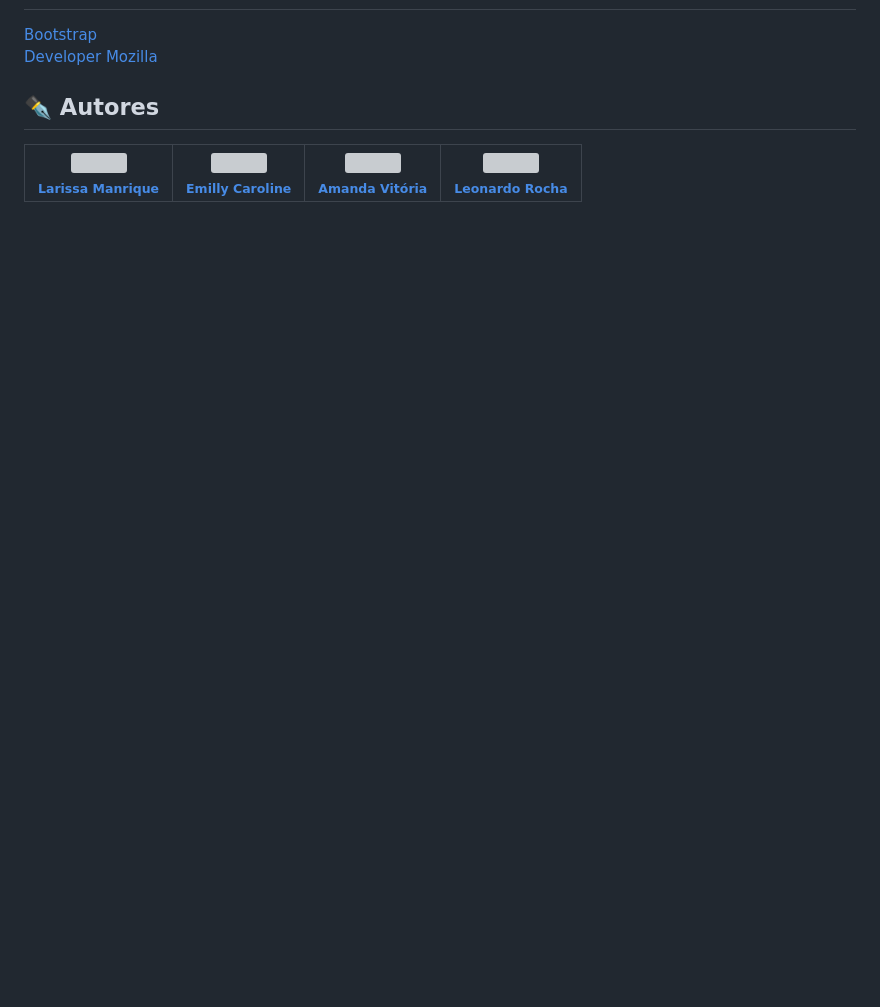
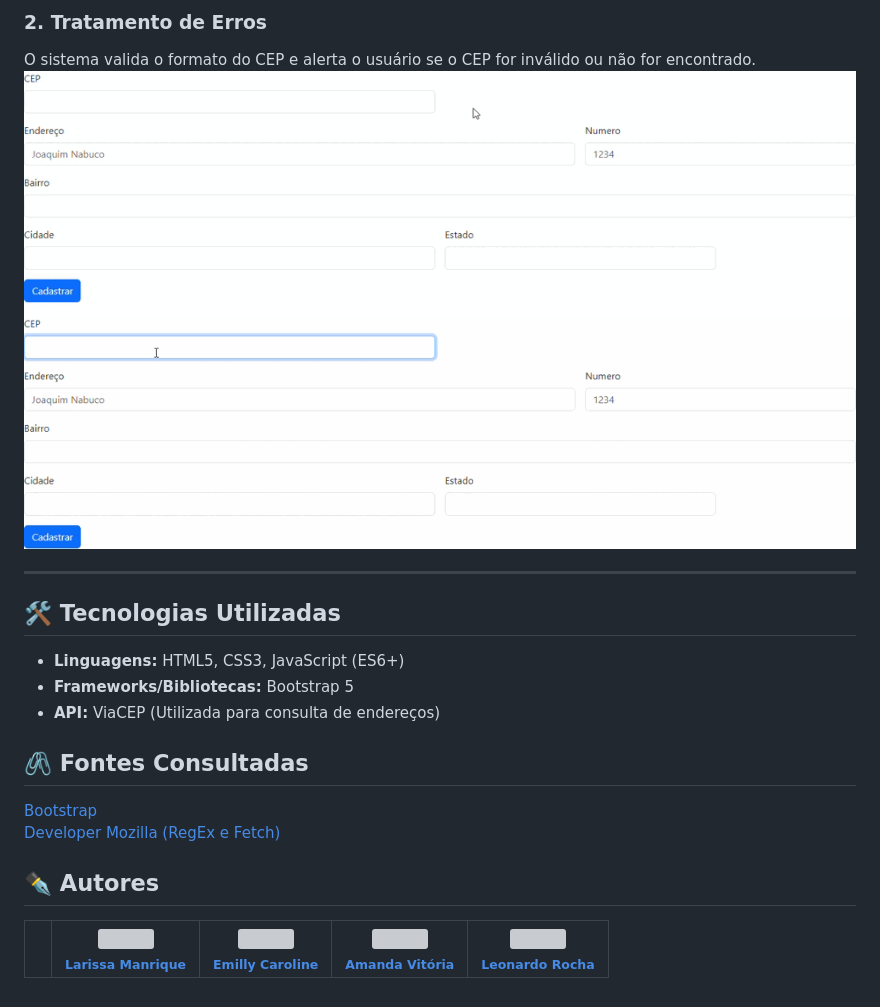
Before and after one commit to larissassk/projeto-Cad-Endereco, a Markdown page: README.md, the part around the change printed below. Rendered like a GitHub page; blank space fills up the shorter version; grey boxes are pictures that could not be loaded.

```diff
--- a/README.md
+++ b/README.md
@@ -40,6 +37,19 @@ Este é um projeto de Cadastro de Endereço responsivo que foi retirado do Boots
+### 2. Tratamento de Erros
+O sistema valida o formato do CEP e alerta o usuário se o CEP for inválido ou não for encontrado.
+![gif](gif/cepincorreto.gif)
+![gif](gif/cepnaoencontrado.gif)
+
+---
+
+## 🛠️ Tecnologias Utilizadas
+* **Linguagens:** HTML5, CSS3, JavaScript (ES6+)
+* **Frameworks/Bibliotecas:** Bootstrap 5
+* **API:** ViaCEP (Utilizada para consulta de endereços)
+
+## 🖇️ Fontes Consultadas
 [Bootstrap](https://getbootstrap.com/docs/5.0/forms/layout/#gutters)
-[Developer Mozilla](https://developer.mozilla.org/pt-BR/docs/Web/JavaScript/Guide/Regular_expressions)
+[Developer Mozilla (RegEx e Fetch)](https://developer.mozilla.org/pt-BR/docs/Web/JavaScript/Guide/Regular_expressions)
 
 ## ✒️ Autores
-  |  [<img loading="lazy" src="https://avatars.githubusercontent.com/u/127845865?v=4" width=100><br><sub>Larissa Manrique</sub>](https://github.com/larissassk) | [<img loading="lazy" src="https://avatars.githubusercontent.com/u/127847857?v=4" width=100><br><sub>Emilly Caroline </sub>](https://github.com/emillycaaroline) | [<img loading="lazy" src="https://avatars.githubusercontent.com/u/127847936?v=4" width=100><br><sub>Amanda Vitória</sub>](https://github.com/amandvitoria) | [<img loading="lazy" src="https://avatars.githubusercontent.com/u/86802310?v=4" width=100><br><sub>Leonardo Rocha </sub>](https://github.com/LeonardoRochaMarista) |
-| :---: | :---: | :---: | :---: |
+| | [<img loading="lazy" src="https://avatars.githubusercontent.com/u/127845865?v=4" width=100><br><sub>Larissa Manrique</sub>](https://github.com/larissassk) | [<img loading="lazy" src="https://avatars.githubusercontent.com/u/127847857?v=4" width=100><br><sub>Emilly Caroline </sub>](https://github.com/emillycaaroline) | [<img loading="lazy" src="https://avatars.githubusercontent.com/u/127847936?v=4" width=100><br><sub>Amanda Vitória</sub>](https://github.com/amandvitoria) | [<img loading="lazy" src="https://avatars.githubusercontent.com/u/86802310?v=4" width=100><br><sub>Leonardo Rocha </sub>](https://github.com/LeonardoRochaMarista) |
+| :---: | :---: | :---: | :---: | :---: |
```
Also changed, not shown: other parts of README.md (+27 -30 lines), img/cadastrocep.png (added), 3 other files.
